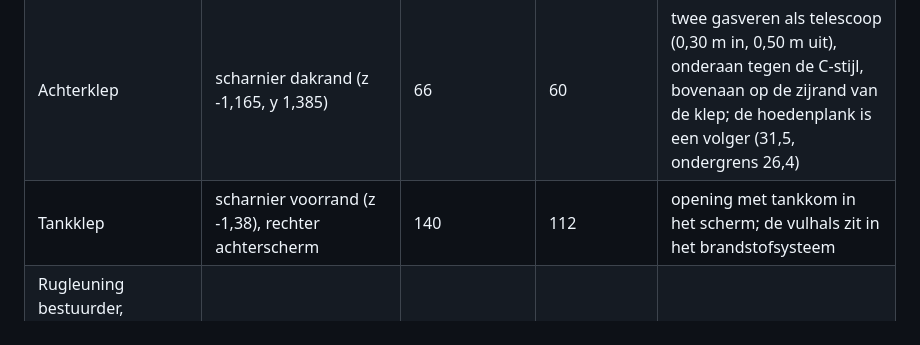
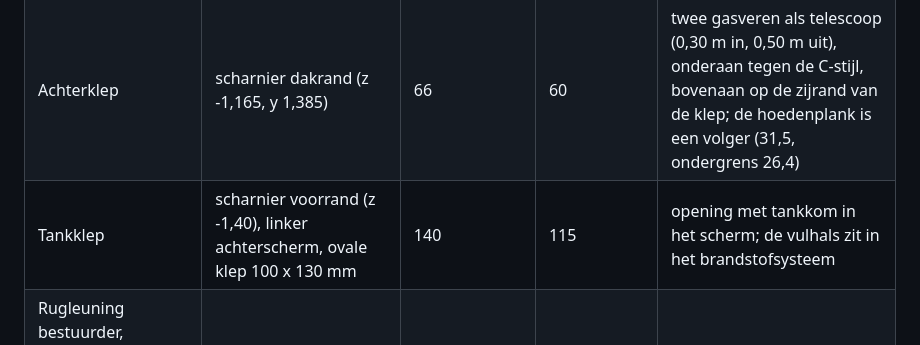
Before and after one commit to rvd-gmpplus/alto, a Markdown page: docs/contract.md, the part around the change. GitHub-like rendering.

Commit message:
Contract: tankklep links, scharnier z -1,40, ovaal, min 115 graden (golf 7)
Co-Authored-By: Claude Opus 5.5 <noreply@anthropic.com>
Claude-Session: https://claude.ai/code/session_013a1rJjUrfaQoZ22ATHkRsf

```diff
--- a/docs/contract.md
+++ b/docs/contract.md
@@ -152,7 +152,7 @@ De leiders hieronder zijn de openers van de pagina (de openerlijst in de modus O
 | Achterzijruit (Hoekruit links, rechts) | scharnier aan de voorrand van de ruit (z -0,74, bij de B-stijl); de as loopt langs die schuine voorrand (ongeveer 15 graden uit het verticaal, 5 mm achter het glas) | 4 (kiepstand: ongeveer 30 mm open bij de onderste achterhoek, 0,43 m van de as) | 3,3 | twee scharniertjes (het blad op de stijl blijft staan), kiepslot met kiephendel, slotplaat (blijft staan) en uitzetter als volger (ongeveer 23 graden, `open.min` 18,5), rubber hoekruit draait mee, sponningrubber blijft staan; camera van linksachter boven, label Achterzijruit links en rechts; eigenaar carrosserie |
 | Buitenspiegel links, rechts | scharnier aan de achterbinnenkant van het huis | 80 naar achteren | 64 | de voet blijft staan |
 | Achterklep | scharnier dakrand (z -1,165, y 1,385) | 66 | 60 | twee gasveren als telescoop (0,30 m in, 0,50 m uit), onderaan tegen de C-stijl, bovenaan op de zijrand van de klep; de hoedenplank is een volger (31,5, ondergrens 26,4) |
-| Tankklep | scharnier voorrand (z -1,38), rechter achterscherm | 140 | 112 | opening met tankkom in het scherm; de vulhals zit in het brandstofsysteem |
+| Tankklep | scharnier voorrand (z -1,40), linker achterscherm, ovale klep 100 x 130 mm | 140 | 115 | opening met tankkom in het scherm; de vulhals zit in het brandstofsysteem |
 | Rugleuning bestuurder, Rugleuning passagier (label Rugleuning bestuurdersstoel en passagiersstoel) | scharnier onderaan de rugleuning | 40,1 naar voren | 33,2 | needs het portier aan dezelfde kant; eigenaar interieur |
 | Rugleuning groot deel (rechts), Rugleuning klein deel (links) | scharnier onderaan de achterbank | 104,3 naar voren | 83,7 | needs Achterklep; eigenaar interieur |
 
```
